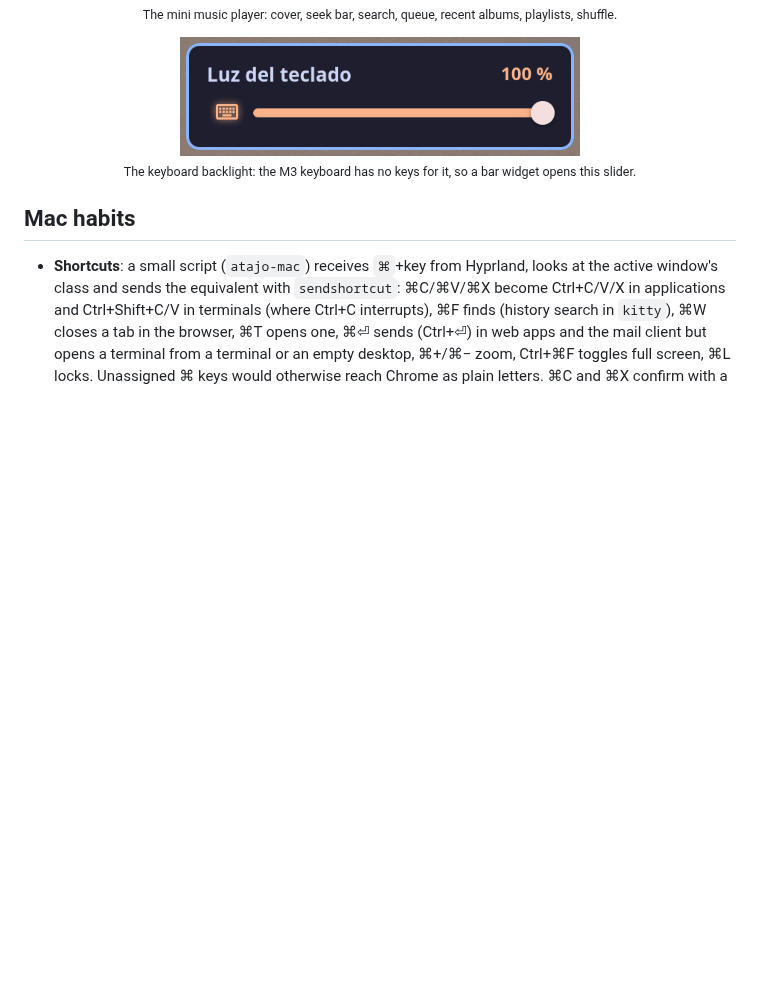
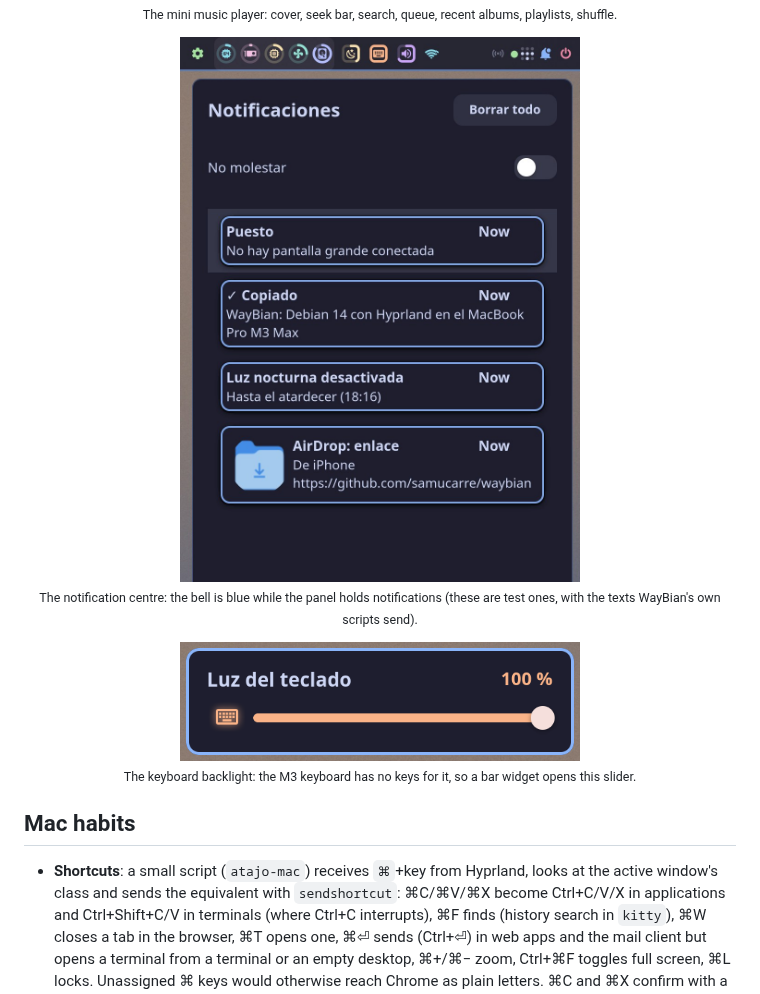
Before and after one commit to samucarre/waybian, a Markdown page: docs/desktop.md, the part around the change. Rendered like a GitHub page; pictures changed too: images/notification-centre.jpg (added); blank space fills up the shorter version.

```diff
--- a/docs/desktop.md
+++ b/docs/desktop.md
@@ -29,6 +29,10 @@ Upstream Waybar is GTK3; the GTK4 port (upstream PR #5366) plus local fixes (a s
 <p align="center">
   <img src="../images/music-player.jpg" alt="The mini music player panel" width="400"><br>
   <sub>The mini music player: cover, seek bar, search, queue, recent albums, playlists, shuffle.</sub>
+</p>
+<p align="center">
+  <img src="../images/notification-centre.jpg" alt="The bell in the bar and the notification centre panel" width="400"><br>
+  <sub>The notification centre: the bell is blue while the panel holds notifications (these are test ones, with the texts WayBian's own scripts send).</sub>
 </p>
 <p align="center">
   <img src="../images/keyboard-backlight.png" alt="Keyboard backlight panel" width="400"><br>
```
Also changed, not shown: docs/boot-chain.md (+1 -1 lines), forks/README.md (+1 -1 lines), images/airdrop.jpg, images/desktop.jpg, images/waybar-panels.jpg.
